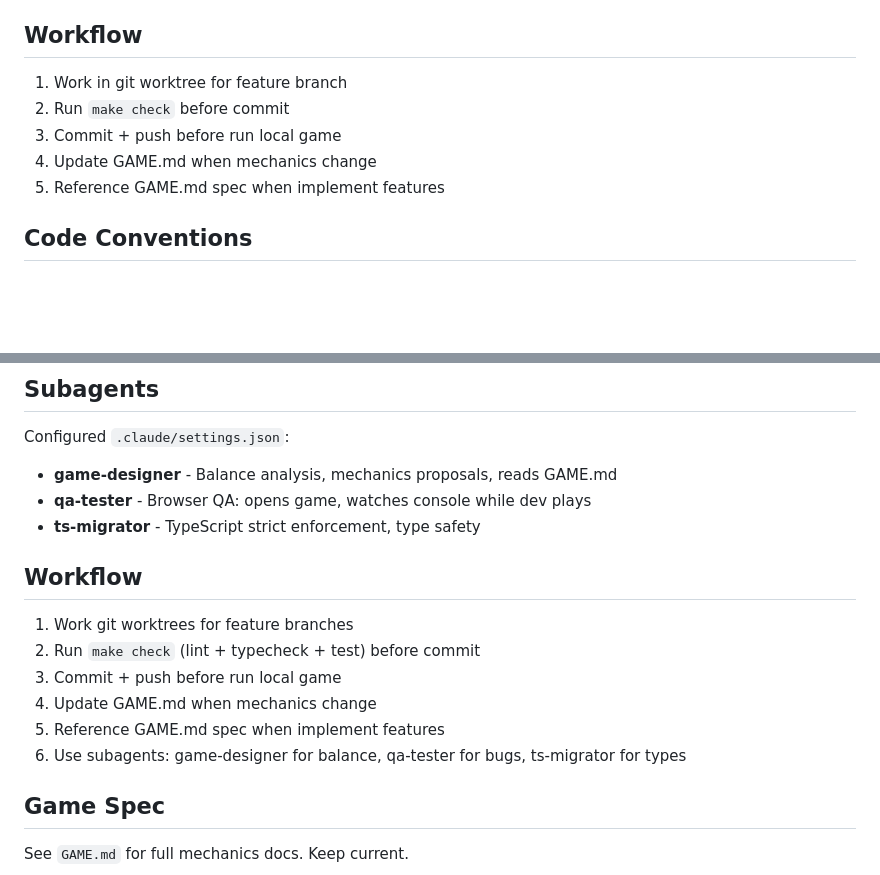
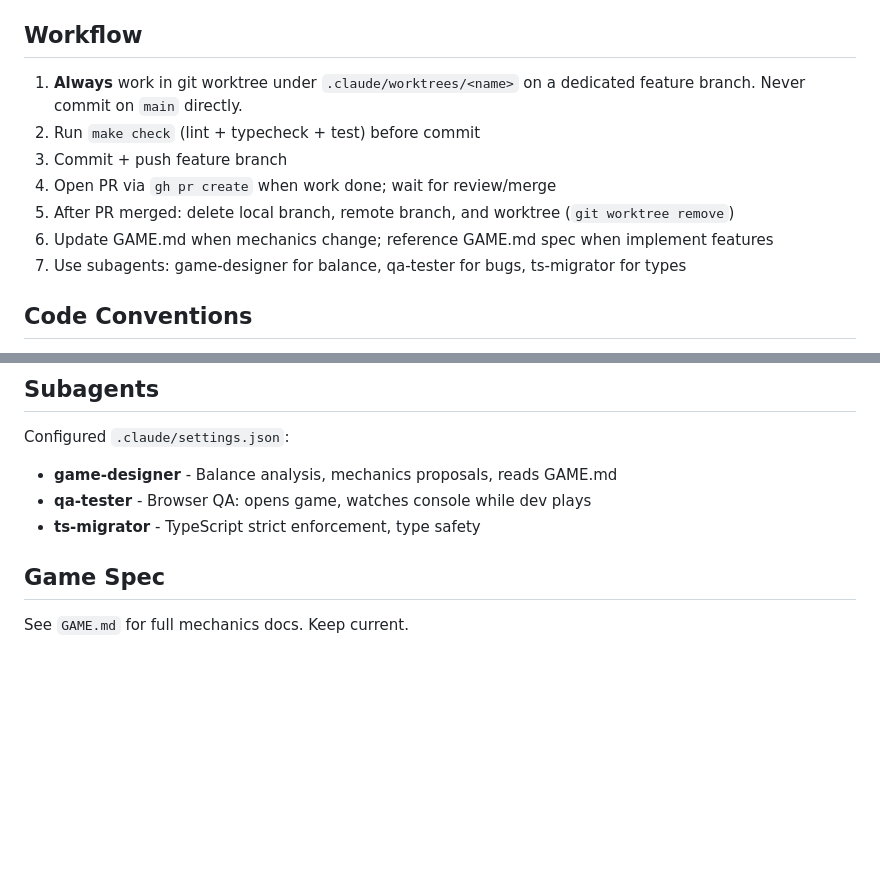
Before and after one commit to skalinets/paratrooper, a Markdown page: CLAUDE.md, 2 parts joined by grey strips. Drawn GitHub-style; blank space fills up the shorter version.

Commit message:
docs: Enforce worktree + PR workflow in CLAUDE.md
Consolidates duplicate Workflow sections and makes worktree usage
mandatory: all work on a dedicated branch under .claude/worktrees/,
PR on completion, cleanup (local branch, remote branch, worktree)
after merge.

Co-Authored-By: Claude Opus 4.7 <noreply@anthropic.com>

```diff
--- a/CLAUDE.md
+++ b/CLAUDE.md
@@ -29,11 +29,13 @@ src/
 - `make dev` - Build unminified + open local
 
 ## Workflow
-1. Work in git worktree for feature branch
-2. Run `make check` before commit
-3. Commit + push before run local game
-4. Update GAME.md when mechanics change
-5. Reference GAME.md spec when implement features
+1. **Always** work in git worktree under `.claude/worktrees/<name>` on a dedicated feature branch. Never commit on `main` directly.
+2. Run `make check` (lint + typecheck + test) before commit
+3. Commit + push feature branch
+4. Open PR via `gh pr create` when work done; wait for review/merge
+5. After PR merged: delete local branch, remote branch, and worktree (`git worktree remove`)
+6. Update GAME.md when mechanics change; reference GAME.md spec when implement features
+7. Use subagents: game-designer for balance, qa-tester for bugs, ts-migrator for types
 
 ## Code Conventions
 - **TypeScript strict mode** - `strict: true`, `noUncheckedIndexedAccess: true`
@@ -48,14 +50,6 @@ Configured `.claude/settings.json`:
 - **game-designer** - Balance analysis, mechanics proposals, reads GAME.md
 - **qa-tester** - Browser QA: opens game, watches console while dev plays
 - **ts-migrator** - TypeScript strict enforcement, type safety
-
-## Workflow
-1. Work git worktrees for feature branches
-2. Run `make check` (lint + typecheck + test) before commit
-3. Commit + push before run local game
-4. Update GAME.md when mechanics change
-5. Reference GAME.md spec when implement features
-6. Use subagents: game-designer for balance, qa-tester for bugs, ts-migrator for types
 
 ## Game Spec
 See `GAME.md` for full mechanics docs. Keep current.
```
